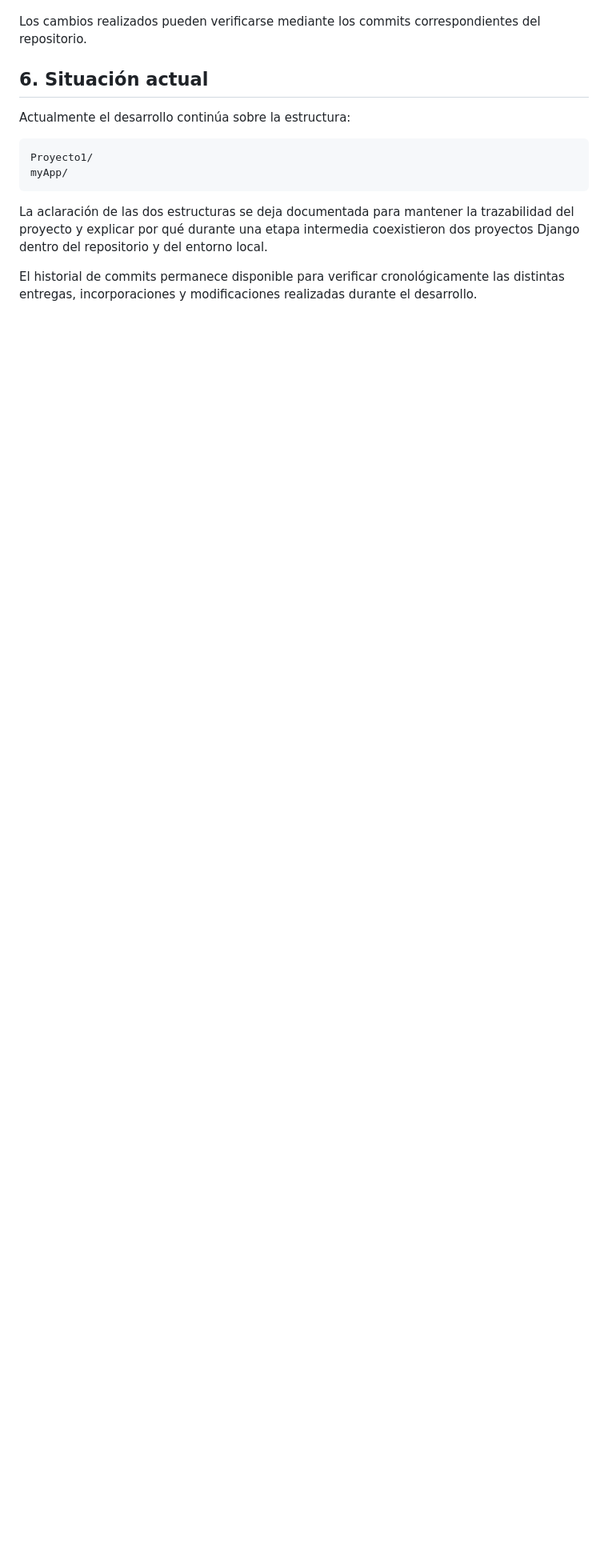
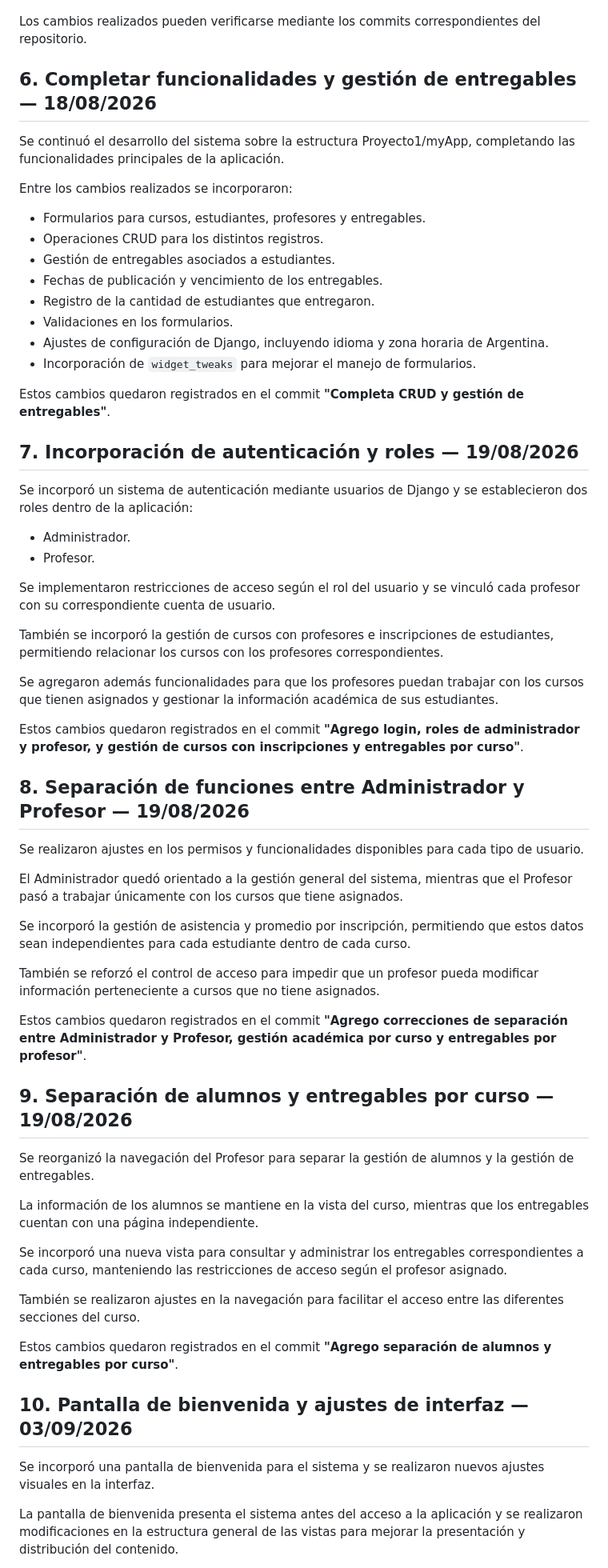
Before and after one commit to anttobocc/ProyectoGestorCursos, a Markdown page: README.md, the part around one of its changes. Shown at 80% size. Rendered like a GitHub page; blank space fills up the shorter version.

Commit message:
Actualiza README
Se completaron funcionalidades principales de la aplicación, incluyendo formularios y operaciones CRUD. Se implementó un sistema de autenticación con roles y se realizaron mejoras en la interfaz y responsividad.

````diff
--- a/README.md
+++ b/README.md
@@ -189,13 +196,65 @@ Sobre la estructura "Proyecto1/myApp" se continuó trabajando en las funcionalid
 
 Los cambios realizados pueden verificarse mediante los commits correspondientes del repositorio.
 
-## 6. Situación actual
+## 6. Completar funcionalidades y gestión de entregables — 18/08/2026
 
-Actualmente el desarrollo continúa sobre la estructura:
-```text
-Proyecto1/
-myApp/
-```
-La aclaración de las dos estructuras se deja documentada para mantener la trazabilidad del proyecto y explicar por qué durante una etapa intermedia coexistieron dos proyectos Django dentro del repositorio y del entorno local.
+Se continuó el desarrollo del sistema sobre la estructura Proyecto1/myApp, completando las funcionalidades principales de la aplicación.
 
-El historial de commits permanece disponible para verificar cronológicamente las distintas entregas, incorporaciones y modificaciones realizadas durante el desarrollo.
+Entre los cambios realizados se incorporaron:
+
+- Formularios para cursos, estudiantes, profesores y entregables.
+- Operaciones CRUD para los distintos registros.
+- Gestión de entregables asociados a estudiantes.
+- Fechas de publicación y vencimiento de los entregables.
+- Registro de la cantidad de estudiantes que entregaron.
+- Validaciones en los formularios.
+- Ajustes de configuración de Django, incluyendo idioma y zona horaria de Argentina.
+- Incorporación de `widget_tweaks` para mejorar el manejo de formularios.
+
+Estos cambios quedaron registrados en el commit **"Completa CRUD y gestión de entregables"**.
+
+## 7. Incorporación de autenticación y roles — 19/08/2026
+
+Se incorporó un sistema de autenticación mediante usuarios de Django y se establecieron dos roles dentro de la aplicación:
+
+- Administrador.
+- Profesor.
+
+Se implementaron restricciones de acceso según el rol del usuario y se vinculó cada profesor con su correspondiente cuenta de usuario.
+
+También se incorporó la gestión de cursos con profesores e inscripciones de estudiantes, permitiendo relacionar los cursos con los profesores correspondientes.
+
+Se agregaron además funcionalidades para que los profesores puedan trabajar con los cursos que tienen asignados y gestionar la información académica de sus estudiantes.
+
+Estos cambios quedaron registrados en el commit **"Agrego login, roles de administrador y profesor, y gestión de cursos con inscripciones y entregables por curso"**.
+
+## 8. Separación de funciones entre Administrador y Profesor — 19/08/2026
+
+Se realizaron ajustes en los permisos y funcionalidades disponibles para cada tipo de usuario.
+
+El Administrador quedó orientado a la gestión general del sistema, mientras que el Profesor pasó a trabajar únicamente con los cursos que tiene asignados.
+
+Se incorporó la gestión de asistencia y promedio por inscripción, permitiendo que estos datos sean independientes para cada estudiante dentro de cada curso.
+
+También se reforzó el control de acceso para impedir que un profesor pueda modificar información perteneciente a cursos que no tiene asignados.
+
+Estos cambios quedaron registrados en el commit **"Agrego correcciones de separación entre Administrador y Profesor, gestión académica por curso y entregables por profesor"**.
+
+## 9. Separación de alumnos y entregables por curso — 19/08/2026
+
+Se reorganizó la navegación del Profesor para separar la gestión de alumnos y la gestión de entregables.
+
+La información de los alumnos se mantiene en la vista del curso, mientras que los entregables cuentan con una página independiente.
+
+Se incorporó una nueva vista para consultar y administrar los entregables correspondientes a cada curso, manteniendo las restricciones de acceso según el profesor asignado.
+
+También se realizaron ajustes en la navegación para facilitar el acceso entre las diferentes secciones del curso.
+
+Estos cambios quedaron registrados en el commit **"Agrego separación de alumnos y entregables por curso"**.
+
+## 10. Pantalla de bienvenida y ajustes de interfaz — 03/09/2026
+
+Se incorporó una pantalla de bienvenida para el sistema y se realizaron nuevos ajustes visuales en la interfaz.
+
+La pantalla de bienvenida presenta el sistema antes del acceso a la aplicación y se realizaron modificaciones en la estructura general de las vistas para mejorar la presentación y distribución del contenido.
+
````
Also changed, not shown: other parts of README.md (+24 -0 lines).
